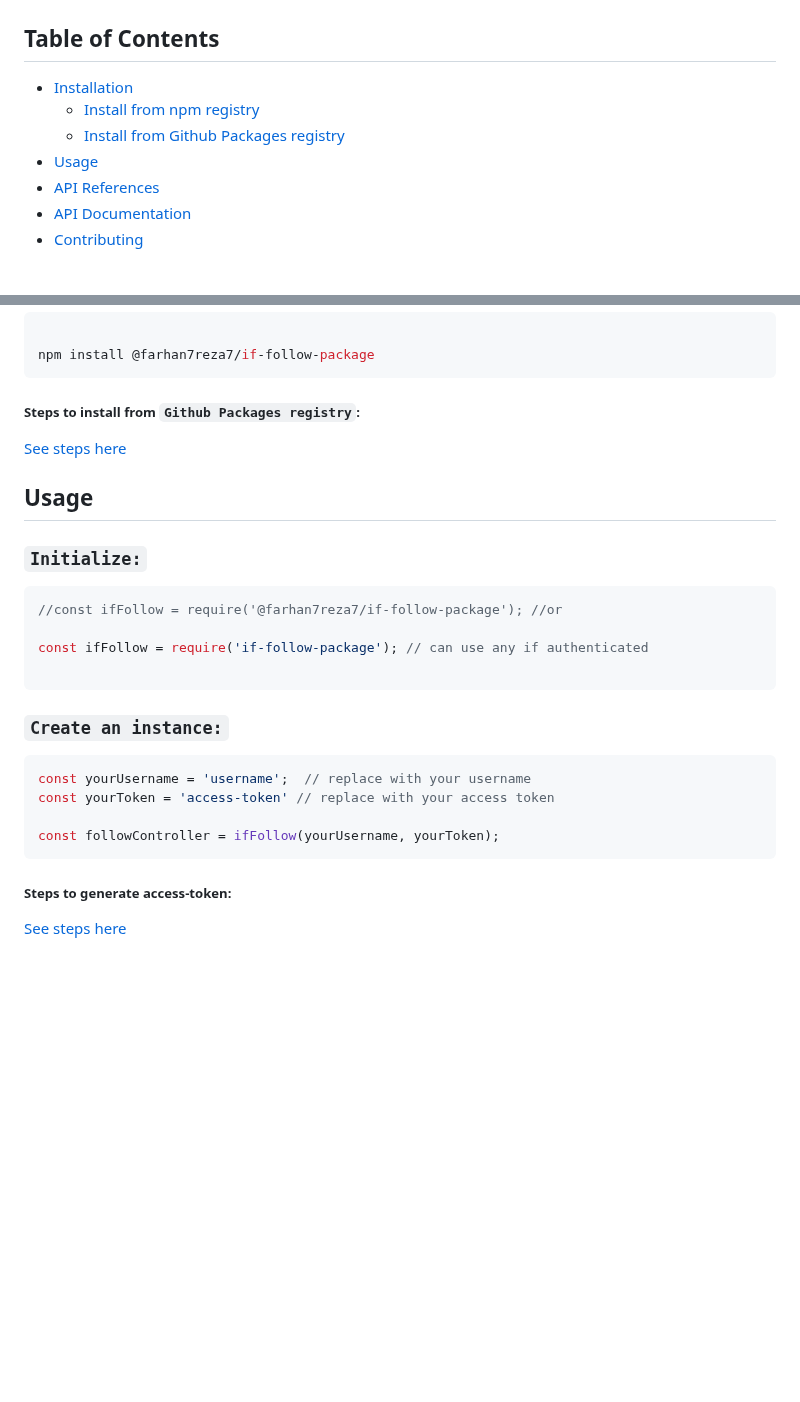
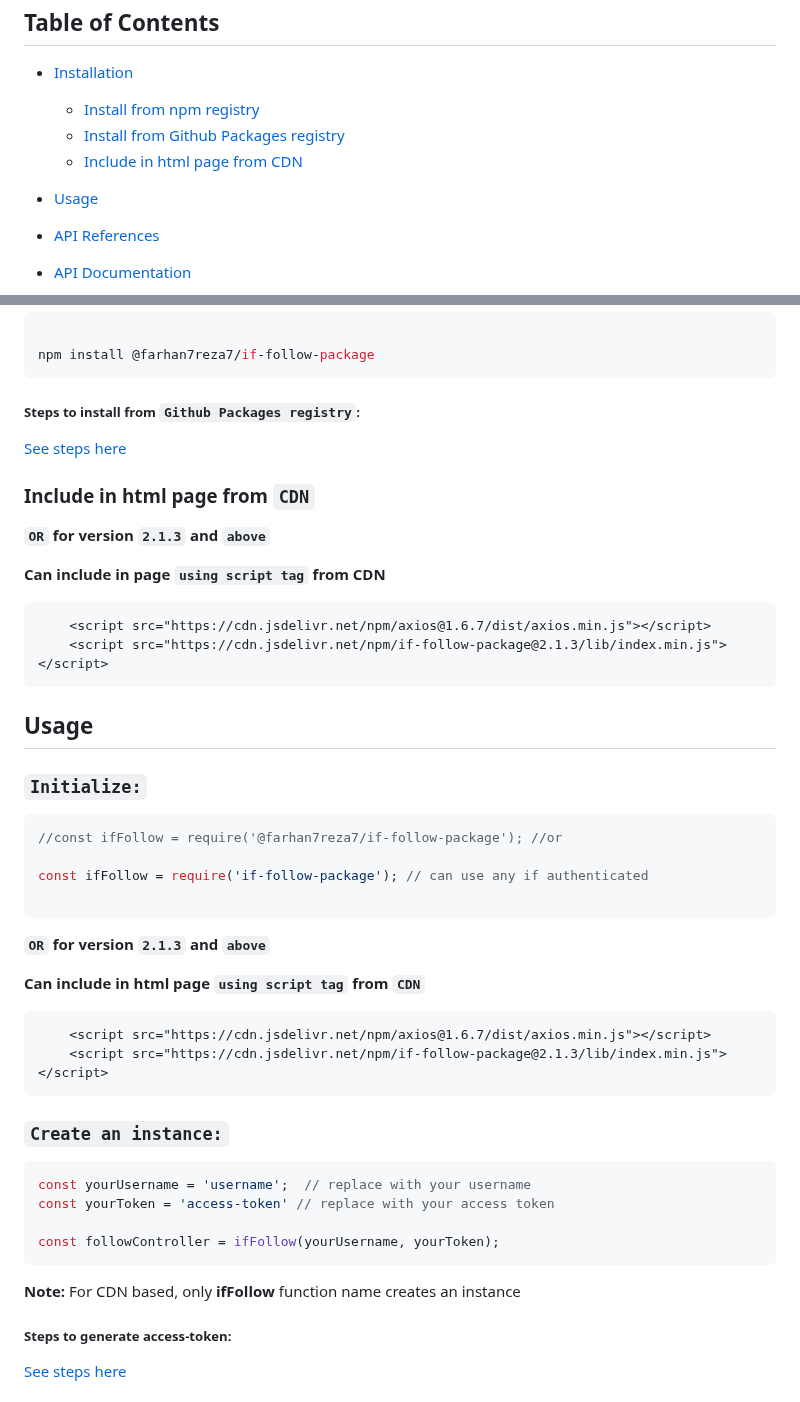
Before and after one commit to farhan7reza7/if-follow-package, a Markdown page: README.md, 2 parts joined by grey strips. GitHub-like rendering; blank space fills up the shorter version.

Commit message:
Update README.md to publish v2.2.0 with proper doc
Update README.md to publish v2.2.0 with proper doc

resolves #219

````diff
--- a/README.md
+++ b/README.md
@@ -32,6 +32,8 @@ if-follow-package
 *   [Installation](#installation)
     *   [Install from npm registry](#install-from-npm-registrypreference)
     *   [Install from Github Packages registry](#install-from-github-packages-registryrequire-authentication)
+    *   [Include in html page from CDN](#include-in-html-page-from-cdn)
+
 *   [Usage](#usage)
 *   [API References](#api-references)
 *   [API Documentation](#api-documentation)
@@ -61,6 +63,17 @@ npm install @farhan7reza7/if-follow-package
 ##### Steps to install from `Github Packages registry`:
 [See steps here](https://github.com/farhan7reza7/if-follow-package/wiki/Github-Packages-registry-Steps)
 
+### Include in html page from `CDN`
+
+**`OR` for version `2.1.3` and `above`**
+
+**Can include in page `using script tag` from CDN**
+
+```html
+    <script src="https://cdn.jsdelivr.net/npm/axios@1.6.7/dist/axios.min.js"></script>
+    <script src="https://cdn.jsdelivr.net/npm/if-follow-package@2.1.3/lib/index.min.js"></script>
+```
+
 ## Usage
 
 ### `Initialize:`
@@ -72,6 +85,15 @@ const ifFollow = require('if-follow-package'); // can use any if authenticated
 
 ```
 
+**`OR` for version `2.1.3` and `above`**
+
+**Can include in html page `using script tag` from `CDN`**
+
+```html
+    <script src="https://cdn.jsdelivr.net/npm/axios@1.6.7/dist/axios.min.js"></script>
+    <script src="https://cdn.jsdelivr.net/npm/if-follow-package@2.1.3/lib/index.min.js"></script>
+```
+
 ### `Create an instance:`
 
 ```javascript
@@ -80,6 +102,7 @@ const yourToken = 'access-token' // replace with your access token
 
 const followController = ifFollow(yourUsername, yourToken);
 ```
+**Note:** For CDN based, only **ifFollow** function name creates an instance
 
 ##### Steps to generate access-token:
 [See steps here](https://github.com/farhan7reza7/if-follow-package/wiki/token%E2%80%90generation%E2%80%90steps.md)
````
